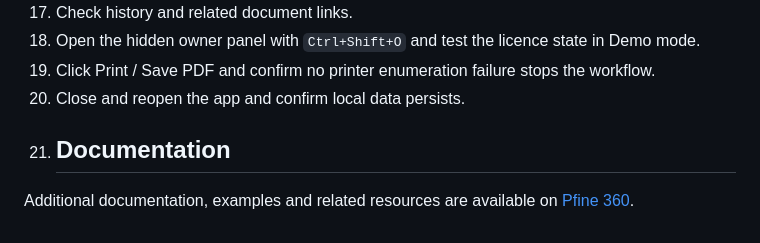
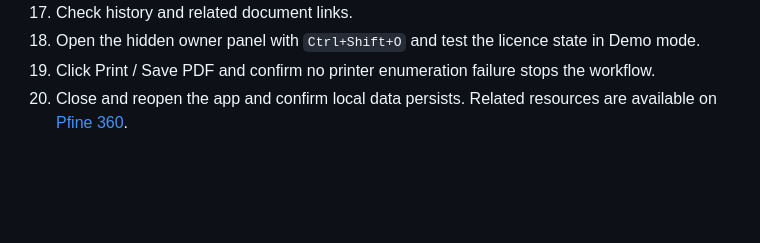
Before and after one commit to pfine360/PFine-Business-Invoice-Quote-Maker, a Markdown page: README.md, the part around the change. Drawn GitHub-style; blank space fills up the shorter version.

```diff
--- a/README.md
+++ b/README.md
@@ -229,7 +229,5 @@ That is acceptable for this offline-first phase, but for larger long-term data v
 18. Open the hidden owner panel with `Ctrl+Shift+O` and test the licence state in Demo mode.
 19. Click Print / Save PDF and confirm no printer enumeration failure stops the workflow.
 20. Close and reopen the app and confirm local data persists.
-21. ## Documentation
-
-Additional documentation, examples and related resources are available on
+Related resources are available on
 [Pfine 360](https://www.pfine360.com/).
```
